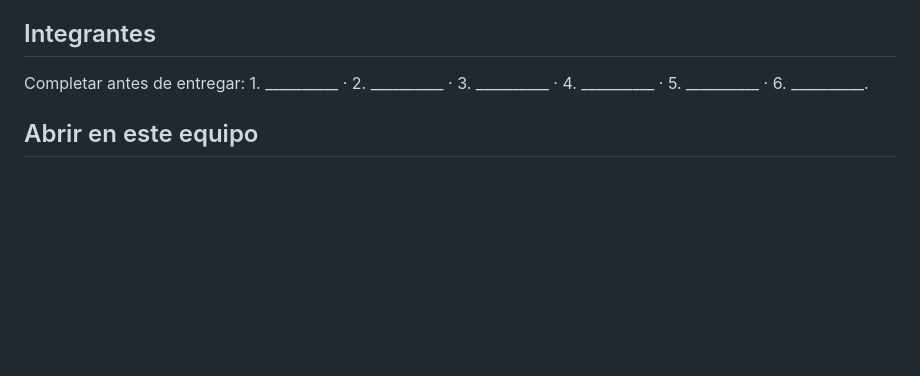
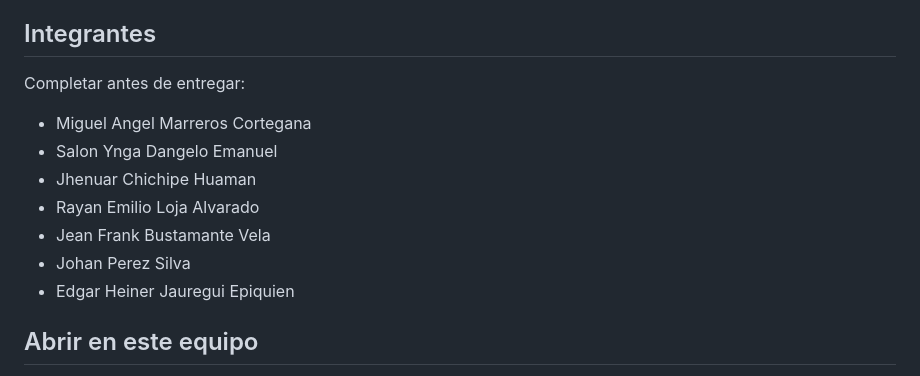
Before and after one commit to danielalva2008/sistema-gestion-adultos-mayores, a Markdown page: README.md, the part around the change. GitHub-like rendering; blank space fills up the shorter version.

Commit message:
Update team members list in README
Added team members' names to the README.

```diff
--- a/README.md
+++ b/README.md
@@ -4,7 +4,15 @@ Módulo del Sistema de Gestión de Residencia para Adultos Mayores, curso Desarr
 
 ## Integrantes
 
-Completar antes de entregar: 1. __________ · 2. __________ · 3. __________ · 4. __________ · 5. __________ · 6. __________.
+Completar antes de entregar:
+
+- Miguel Angel Marreros Cortegana
+- Salon Ynga Dangelo Emanuel
+- Jhenuar Chichipe Huaman
+- Rayan Emilio Loja Alvarado
+- Jean Frank Bustamante Vela
+- Johan Perez Silva
+- Edgar Heiner Jauregui Epiquien
 
 ## Abrir en este equipo
 
```
